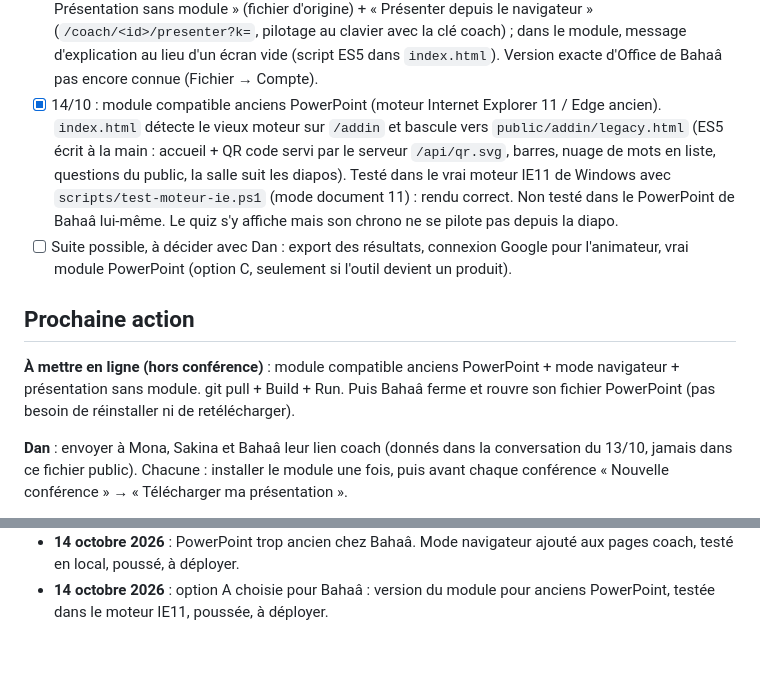
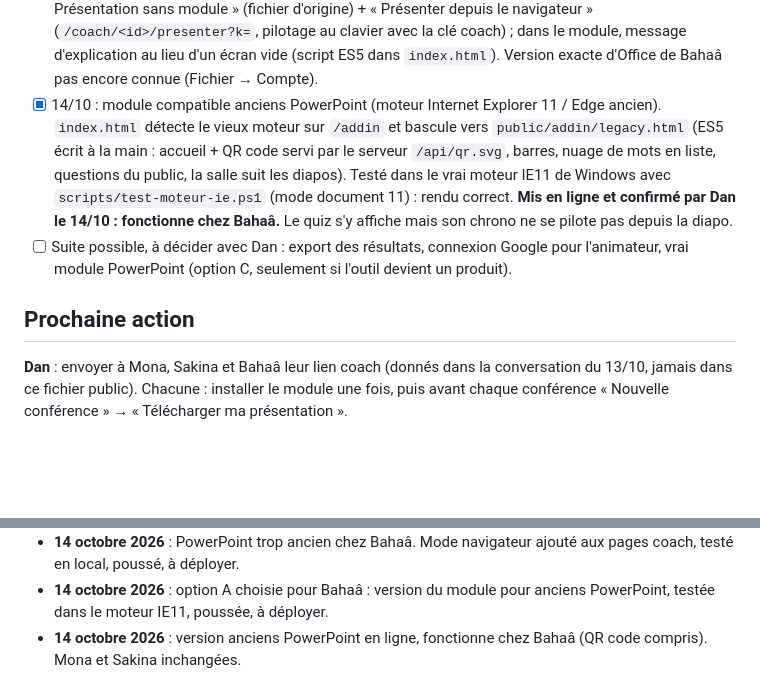
Before and after one commit to DanBengio/live, a Markdown page: SUIVI.md, 2 parts joined by grey strips. Drawn GitHub-style; blank space fills up the shorter version.

Commit message:
Suivi : module anciens PowerPoint confirmé chez Bahaâ
Co-Authored-By: Claude Opus 5.5 <noreply@anthropic.com>

```diff
--- a/SUIVI.md
+++ b/SUIVI.md
@@ -21,12 +21,11 @@ Application type Vevox / AhaSlides pour les ateliers de Dan : une page projetée
 - [x] Liens coach (13/10) : `/coach/<id>?k=<clé coach>`, sans compte. Le coach clique « Nouvelle conférence » (nouveau code, nouvelle clé de diapos, salle vide ; l'ancien code est archivé avec ses résultats et ne pilote plus rien), puis « Télécharger ma présentation » (fichier complet). Créé depuis la page PowerPoint de l'animateur (« Lien pour le coach »). Le lien « adopter » accepte aussi la clé coach. Testé en local.
 - [x] 13/10 : présentations coachs ICF créées en ligne (Mona, Sakina, Bahaâ), chacune avec le PowerPoint ICF et ses 18 emplacements ; page coach de Mona testée en ligne (téléchargement OK). Liens « adopter » donnés à Dan pour les voir dans « Mes présentations ».
 - [x] 14/10 : chez Bahaâ, le module est installé mais les diapos Live restent vides (ancienne version de PowerPoint, moteur Internet Explorer : l'application ne démarre pas). Ajouts : page coach → « Présentation sans module » (fichier d'origine) + « Présenter depuis le navigateur » (`/coach/<id>/presenter?k=`, pilotage au clavier avec la clé coach) ; dans le module, message d'explication au lieu d'un écran vide (script ES5 dans `index.html`). Version exacte d'Office de Bahaâ pas encore connue (Fichier → Compte).
-- [x] 14/10 : module compatible anciens PowerPoint (moteur Internet Explorer 11 / Edge ancien). `index.html` détecte le vieux moteur sur `/addin` et bascule vers `public/addin/legacy.html` (ES5 écrit à la main : accueil + QR code servi par le serveur `/api/qr.svg`, barres, nuage de mots en liste, questions du public, la salle suit les diapos). Testé dans le vrai moteur IE11 de Windows avec `scripts/test-moteur-ie.ps1` (mode document 11) : rendu correct. Non testé dans le PowerPoint de Bahaâ lui-même. Le quiz s'y affiche mais son chrono ne se pilote pas depuis la diapo.
+- [x] 14/10 : module compatible anciens PowerPoint (moteur Internet Explorer 11 / Edge ancien). `index.html` détecte le vieux moteur sur `/addin` et bascule vers `public/addin/legacy.html` (ES5 écrit à la main : accueil + QR code servi par le serveur `/api/qr.svg`, barres, nuage de mots en liste, questions du public, la salle suit les diapos). Testé dans le vrai moteur IE11 de Windows avec `scripts/test-moteur-ie.ps1` (mode document 11) : rendu correct. **Mis en ligne et confirmé par Dan le 14/10 : fonctionne chez Bahaâ.** Le quiz s'y affiche mais son chrono ne se pilote pas depuis la diapo.
 - [ ] Suite possible, à décider avec Dan : export des résultats, connexion Google pour l'animateur, vrai module PowerPoint (option C, seulement si l'outil devient un produit).
 
 ## Prochaine action
 
-**À mettre en ligne (hors conférence)** : module compatible anciens PowerPoint + mode navigateur + présentation sans module. git pull + Build + Run. Puis Bahaâ ferme et rouvre son fichier PowerPoint (pas besoin de réinstaller ni de retélécharger).
 
 **Dan** : envoyer à Mona, Sakina et Bahaâ leur lien coach (donnés dans la conversation du 13/10, jamais dans ce fichier public). Chacune : installer le module une fois, puis avant chaque conférence « Nouvelle conférence » → « Télécharger ma présentation ».
 
@@ -98,3 +97,4 @@ Application type Vevox / AhaSlides pour les ateliers de Dan : une page projetée
 - **13 octobre 2026, soir** : liens coach en ligne, 3 présentations coachs créées et vérifiées.
 - **14 octobre 2026** : PowerPoint trop ancien chez Bahaâ. Mode navigateur ajouté aux pages coach, testé en local, poussé, à déployer.
 - **14 octobre 2026** : option A choisie pour Bahaâ : version du module pour anciens PowerPoint, testée dans le moteur IE11, poussée, à déployer.
+- **14 octobre 2026** : version anciens PowerPoint en ligne, fonctionne chez Bahaâ (QR code compris). Mona et Sakina inchangées.
```
